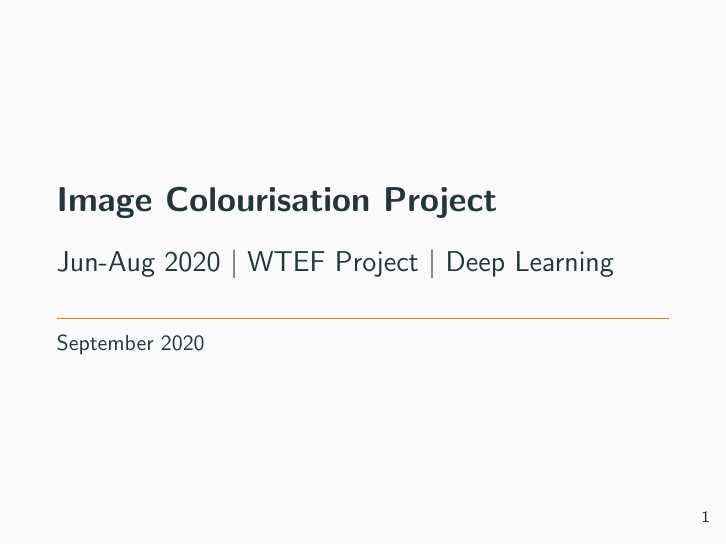
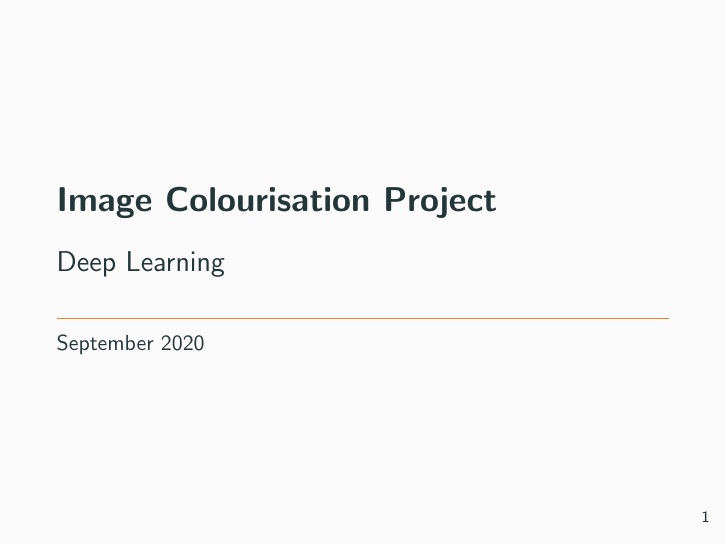
Before and after one commit to twishabansal/Image-Colourisation, LaTeX slides (presentation_short.tex): page 1 of 21. Compiled offline with pdfLaTeX.

Commit message:
Changing title slide

```diff
--- a/presentation_short.tex
+++ b/presentation_short.tex
@@ -1,7 +1,7 @@
 \documentclass[12pt]{beamer}
 
 \title[Image-Colourization]{Image Colourisation Project}
-\subtitle{Jun-Aug 2020 {\textbar} WTEF Project {\textbar} Deep Learning}
+\subtitle{Deep Learning}
 %\author[Team-9]{Priyansi {\textbar} Sejal Gupta {\textbar} Twisha Bansal}
 \date{September 2020}
 
```
